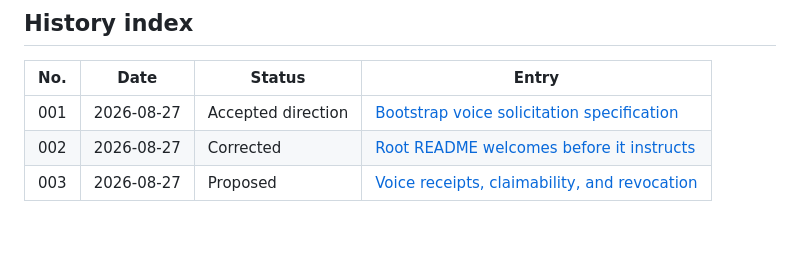
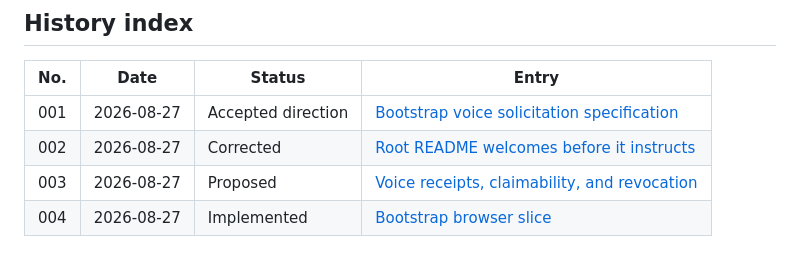
Before and after one commit to ourlovelysystem/lovely-system-pledge, a Markdown page: history/README.md, the part around the change. Rendered like a GitHub page.

Commit message:
Index bootstrap browser implementation

```diff
--- a/history/README.md
+++ b/history/README.md
@@ -116,3 +116,4 @@ This is a repository convention, not an optional writing preference. An agent gi
 | 001 | 2026-08-27 | Accepted direction | [Bootstrap voice solicitation specification](./2026-08-27-001-bootstrap-voice-specification.md) |
 | 002 | 2026-08-27 | Corrected | [Root README welcomes before it instructs](./2026-08-27-002-readme-tone-correction.md) |
 | 003 | 2026-08-27 | Proposed | [Voice receipts, claimability, and revocation](./2026-08-27-003-voice-receipts-and-claims.md) |
+| 004 | 2026-08-27 | Implemented | [Bootstrap browser slice](./2026-08-27-004-bootstrap-browser-slice.md) |
```
